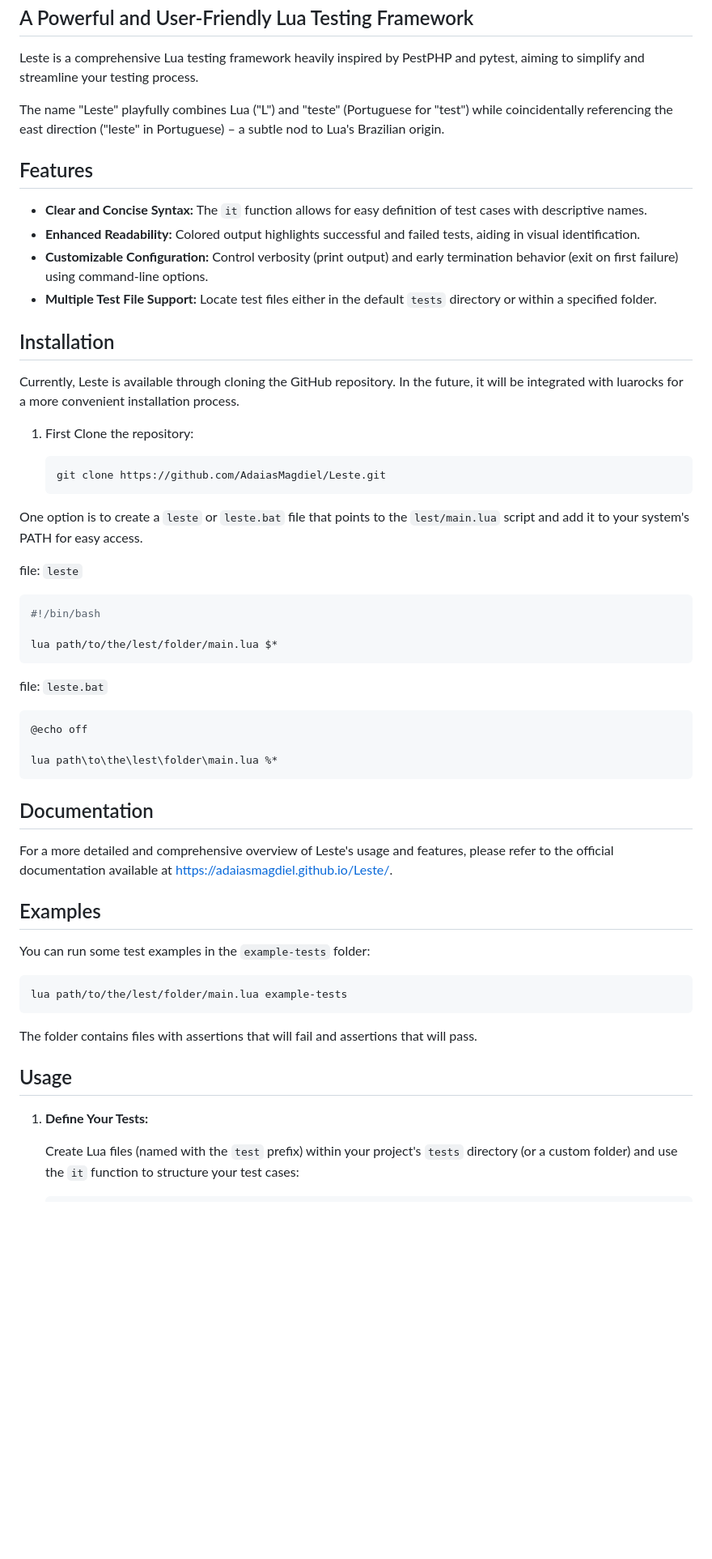
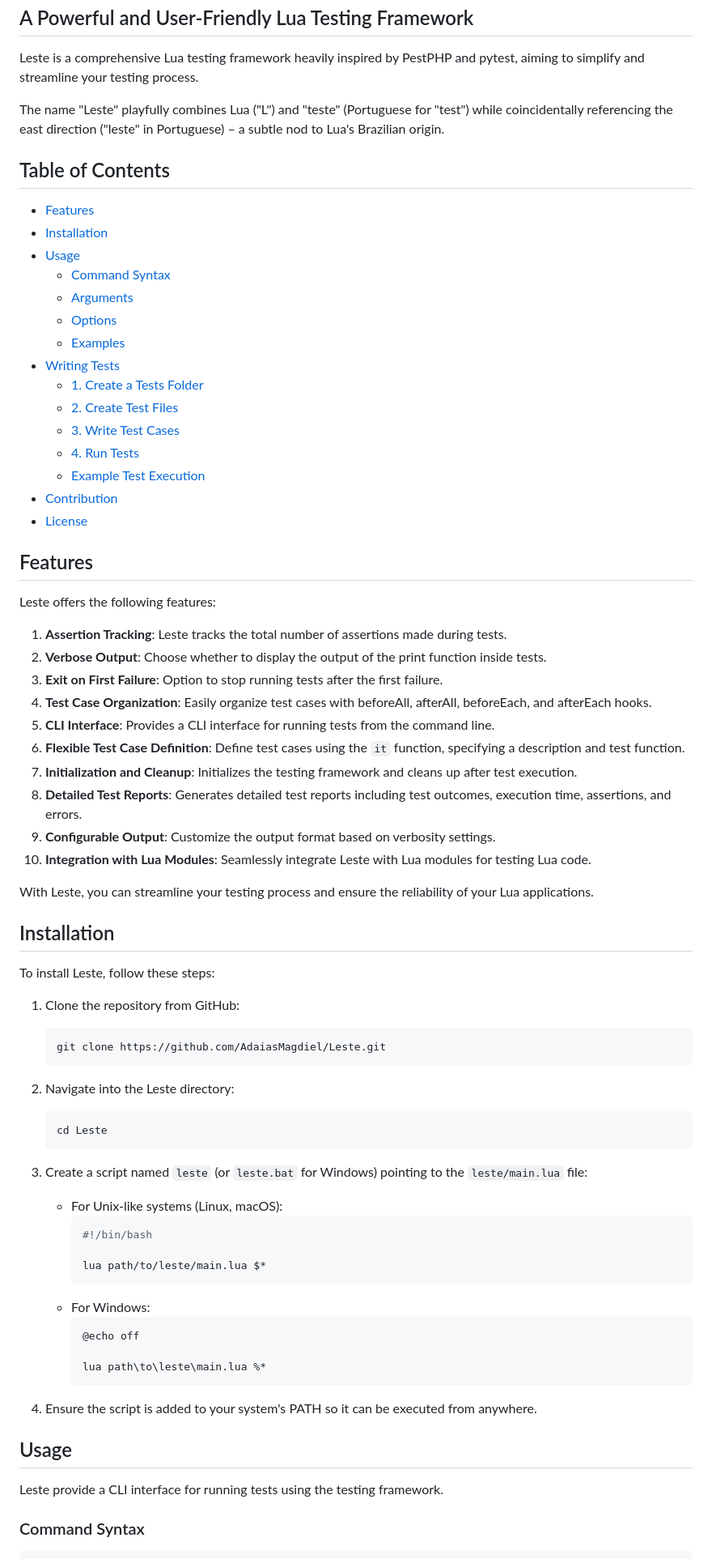
Before and after one commit to AdaiasMagdiel/Leste, a Markdown page: README.md, the part around one of its changes. Shown at 81% size. Drawn GitHub-style; blank space fills up the shorter version.

````diff
--- a/README.md
+++ b/README.md
@@ -6,57 +6,74 @@ Leste is a comprehensive Lua testing framework heavily inspired by PestPHP and p
 
 The name "Leste" playfully combines Lua ("L") and "teste" (Portuguese for "test") while coincidentally referencing the east direction ("leste" in Portuguese) – a subtle nod to Lua's Brazilian origin.
 
+## Table of Contents
+
+- [Features](#features)
+- [Installation](#installation)
+- [Usage](#usage)
+  + [Command Syntax](#command-syntax)
+  + [Arguments](#arguments)
+  + [Options](#options)
+  + [Examples](#examples)
+- [Writing Tests](#writing-tests)
+  + [1. Create a Tests Folder](#1-create-a-tests-folder)
+  + [2. Create Test Files](#2-create-test-files)
+  + [3. Write Test Cases](#3-write-test-cases)
+  + [4. Run Tests](#4-run-tests)
+  + [Example Test Execution](#example-test-execution)
+- [Contribution](#contribution)
+- [License](#license)
+
 ## Features
 
-- **Clear and Concise Syntax:** The `it` function allows for easy definition of test cases with descriptive names.
-- **Enhanced Readability:** Colored output highlights successful and failed tests, aiding in visual identification.
-- **Customizable Configuration:** Control verbosity (print output) and early termination behavior (exit on first failure) using command-line options.
-- **Multiple Test File Support:** Locate test files either in the default `tests` directory or within a specified folder.
+Leste offers the following features:
+
+1. **Assertion Tracking**: Leste tracks the total number of assertions made during tests.
+2. **Verbose Output**: Choose whether to display the output of the print function inside tests.
+3. **Exit on First Failure**: Option to stop running tests after the first failure.
+4. **Test Case Organization**: Easily organize test cases with beforeAll, afterAll, beforeEach, and afterEach hooks.
+5. **CLI Interface**: Provides a CLI interface for running tests from the command line.
+6. **Flexible Test Case Definition**: Define test cases using the `it` function, specifying a description and test function.
+7. **Initialization and Cleanup**: Initializes the testing framework and cleans up after test execution.
+8. **Detailed Test Reports**: Generates detailed test reports including test outcomes, execution time, assertions, and errors.
+9. **Configurable Output**: Customize the output format based on verbosity settings.
+10. **Integration with Lua Modules**: Seamlessly integrate Leste with Lua modules for testing Lua code.
+
+With Leste, you can streamline your testing process and ensure the reliability of your Lua applications.
 
 ## Installation
 
-Currently, Leste is available through cloning the GitHub repository. In the future, it will be integrated with luarocks for a more convenient installation process.
+To install Leste, follow these steps:
 
-1. First Clone the repository:
-
+1. Clone the repository from GitHub:
    ```bash
    git clone https://github.com/AdaiasMagdiel/Leste.git
    ```
 
-One option is to create a `leste` or `leste.bat` file that points to
-the `lest/main.lua` script and add it to your system's PATH for easy access.
+2. Navigate into the Leste directory:
+   ```bash
+   cd Leste
+   ```
 
-file: `leste`
-```bash
-#!/bin/bash
+3. Create a script named `leste` (or `leste.bat` for Windows) pointing to the `leste/main.lua` file:
+   - For Unix-like systems (Linux, macOS):
+     ```bash
+     #!/bin/bash
 
-lua path/to/the/lest/folder/main.lua $*
-```
+     lua path/to/leste/main.lua $*
+     ```
+   - For Windows:
+     ```cmd
+     @echo off
 
-file: `leste.bat`
-```cmd
-@echo off
+     lua path\to\leste\main.lua %*
+     ```
 
-lua path\to\the\lest\folder\main.lua %*
-```
-
-## Documentation
-
-For a more detailed and comprehensive overview of Leste's usage and features, please refer to the official documentation available at [https://adaiasmagdiel.github.io/Leste/](https://adaiasmagdiel.github.io/Leste/).
-
-## Examples
-
-You can run some test examples in the `example-tests` folder:
-
-```bash
-lua path/to/the/lest/folder/main.lua example-tests
-```
-
-The folder contains files with assertions that will fail and assertions that will pass.
+4. Ensure the script is added to your system's PATH so it can be executed from anywhere.
 
 ## Usage
 
-1. **Define Your Tests:**
+Leste provide a CLI interface for running tests using the testing framework.
 
-   Create Lua files (named with the `test` prefix) within your project's `tests` directory (or a custom folder) and use the `it` function to structure your test cases:
+### Command Syntax
 
````
Also changed, not shown: other parts of README.md (+98 -24 lines).
